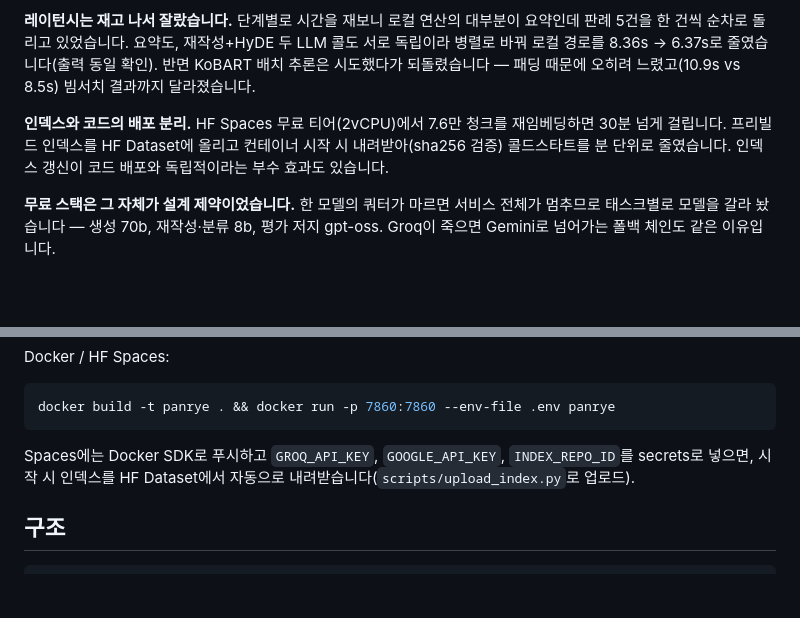
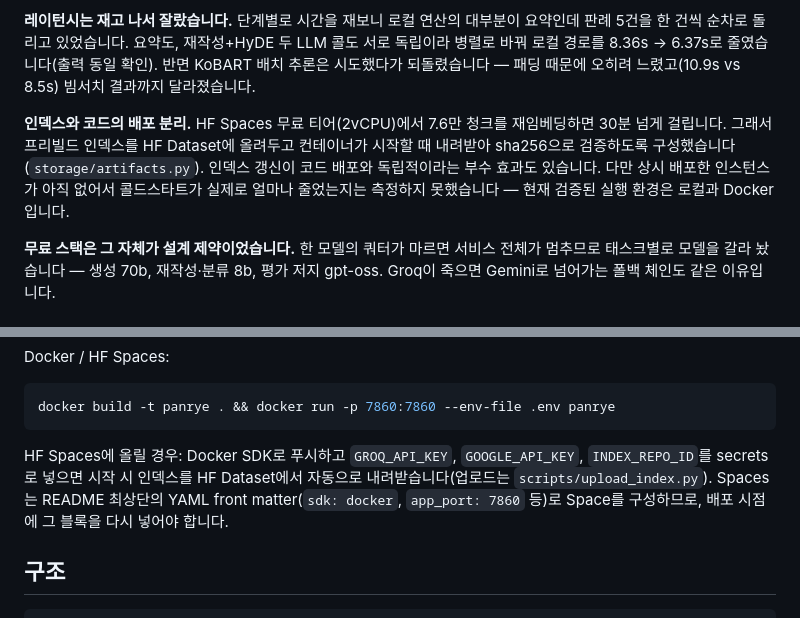
Before and after one commit to junseolee9/panrye-ai, a Markdown page: README.md, 2 parts joined by grey strips. Rendered like a GitHub page; blank space fills up the shorter version.

Commit message:
fix typos in README

````diff
--- a/README.md
+++ b/README.md
@@ -48,7 +48,7 @@ UI는 이 다섯 단계를 실시간 스테퍼로 보여줍니다. 사용자가
 
 **레이턴시는 재고 나서 잘랐습니다.** 단계별로 시간을 재보니 로컬 연산의 대부분이 요약인데 판례 5건을 한 건씩 순차로 돌리고 있었습니다. 요약도, 재작성+HyDE 두 LLM 콜도 서로 독립이라 병렬로 바꿔 로컬 경로를 8.36s → 6.37s로 줄였습니다(출력 동일 확인). 반면 KoBART 배치 추론은 시도했다가 되돌렸습니다 — 패딩 때문에 오히려 느렸고(10.9s vs 8.5s) 빔서치 결과까지 달라졌습니다.
 
-**인덱스와 코드의 배포 분리.** HF Spaces 무료 티어(2vCPU)에서 7.6만 청크를 재임베딩하면 30분 넘게 걸립니다. 프리빌드 인덱스를 HF Dataset에 올리고 컨테이너 시작 시 내려받아(sha256 검증) 콜드스타트를 분 단위로 줄였습니다. 인덱스 갱신이 코드 배포와 독립적이라는 부수 효과도 있습니다.
+**인덱스와 코드의 배포 분리.** HF Spaces 무료 티어(2vCPU)에서 7.6만 청크를 재임베딩하면 30분 넘게 걸립니다. 그래서 프리빌드 인덱스를 HF Dataset에 올려두고 컨테이너가 시작할 때 내려받아 sha256으로 검증하도록 구성했습니다(`storage/artifacts.py`). 인덱스 갱신이 코드 배포와 독립적이라는 부수 효과도 있습니다. 다만 상시 배포한 인스턴스가 아직 없어서 콜드스타트가 실제로 얼마나 줄었는지는 측정하지 못했습니다 — 현재 검증된 실행 환경은 로컬과 Docker입니다.
 
 **무료 스택은 그 자체가 설계 제약이었습니다.** 한 모델의 쿼터가 마르면 서비스 전체가 멈추므로 태스크별로 모델을 갈라 놨습니다 — 생성 70b, 재작성·분류 8b, 평가 저지 gpt-oss. Groq이 죽으면 Gemini로 넘어가는 폴백 체인도 같은 이유입니다.
 
@@ -119,7 +119,7 @@ Docker / HF Spaces:
 docker build -t panrye . && docker run -p 7860:7860 --env-file .env panrye
 ```
 
-Spaces에는 Docker SDK로 푸시하고 `GROQ_API_KEY`, `GOOGLE_API_KEY`, `INDEX_REPO_ID`를 secrets로 넣으면, 시작 시 인덱스를 HF Dataset에서 자동으로 내려받습니다(`scripts/upload_index.py`로 업로드).
+HF Spaces에 올릴 경우: Docker SDK로 푸시하고 `GROQ_API_KEY`, `GOOGLE_API_KEY`, `INDEX_REPO_ID`를 secrets로 넣으면 시작 시 인덱스를 HF Dataset에서 자동으로 내려받습니다(업로드는 `scripts/upload_index.py`). Spaces는 README 최상단의 YAML front matter(`sdk: docker`, `app_port: 7860` 등)로 Space를 구성하므로, 배포 시점에 그 블록을 다시 넣어야 합니다.
 
 ## 구조
 
````
